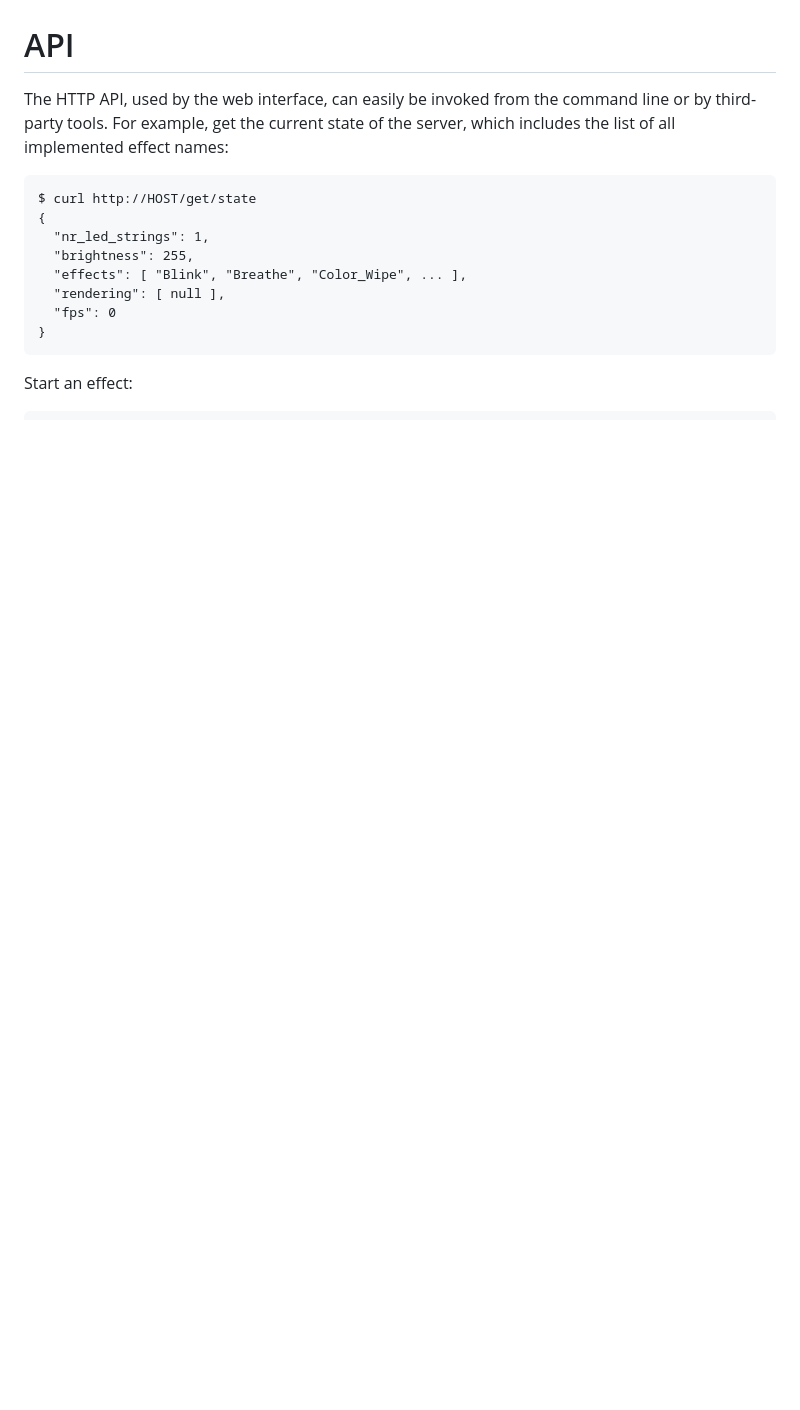
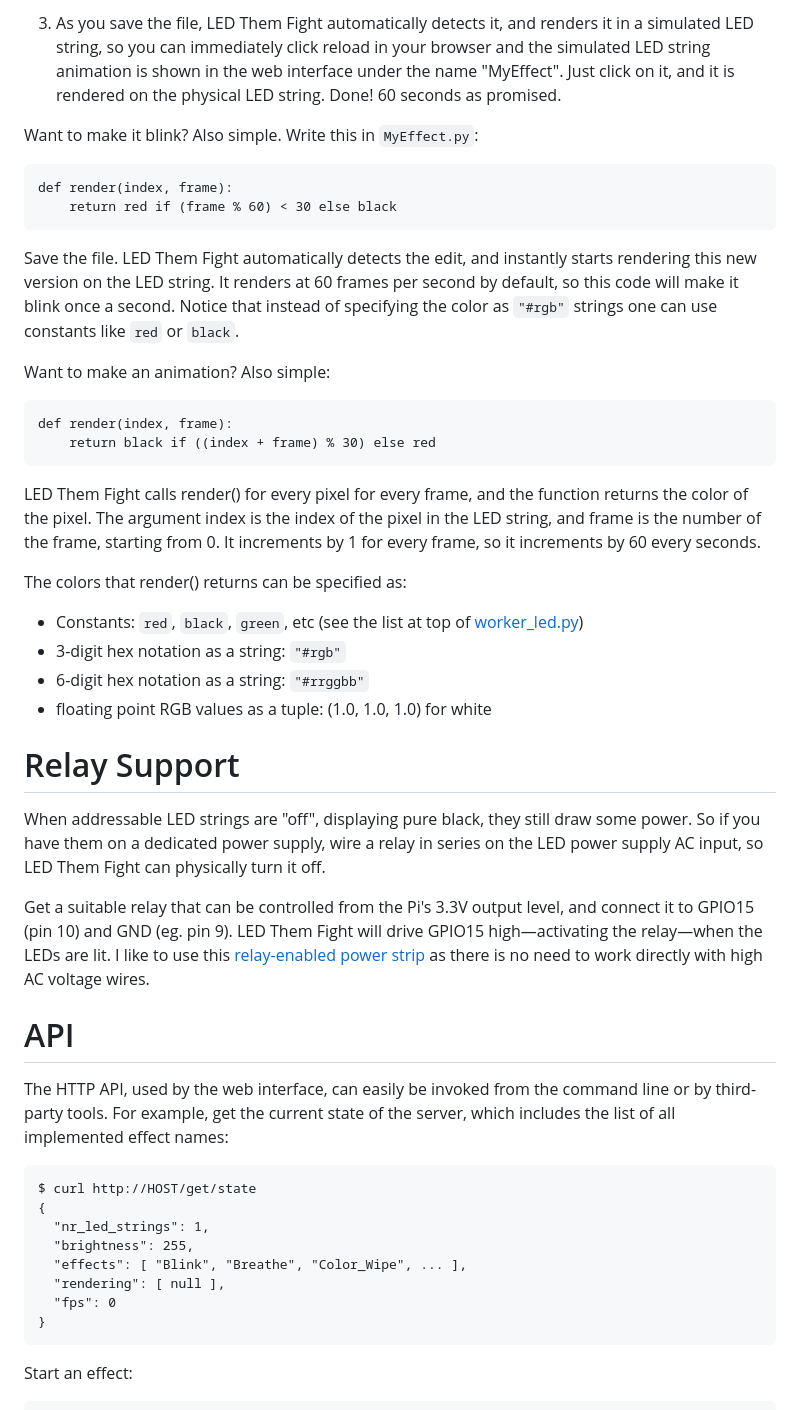
Before and after one commit to mbevand/ledthemfight, a Markdown page: README.md, the part around the change printed below. Drawn GitHub-style; blank space fills up the shorter version.

````diff
--- a/README.md
+++ b/README.md
@@ -43,3 +54,37 @@ $ sudo ./ledthemfight.py  # add "-p 1234" to listen on a port other than 80/tcp
+3. As you save the file, LED Them Fight automatically detects it, and renders it in a simulated LED string, so you can immediately click reload in your browser and the simulated LED string animation is shown in the web interface under the name "MyEffect". Just click on it, and it is rendered on the physical LED string. Done! 60 seconds as promised.
+
+Want to make it blink? Also simple. Write this in `MyEffect.py`:
+
+```
+def render(index, frame):
+    return red if (frame % 60) < 30 else black
+```
+
+Save the file. LED Them Fight automatically detects the edit, and instantly starts rendering this new version on the LED string. It renders at 60 frames per second by default, so this code will make it blink once a second. Notice that instead of specifying the color as `"#rgb"` strings one can use constants like `red` or `black`.
+
+Want to make an animation? Also simple:
+
+```
+def render(index, frame):
+    return black if ((index + frame) % 30) else red
+```
+
+LED Them Fight calls render() for every pixel for every frame, and the function returns
+the color of the pixel. The argument index is the index of the pixel in the LED string,
+and frame is the number of the frame, starting from 0. It increments by 1 for every frame,
+so it increments by 60 every seconds.
+
+The colors that render() returns can be specified as:
+* Constants: `red`, `black`, `green`, etc (see the list at top of [worker_led.py](worker_led.py))
+* 3-digit hex notation as a string: `"#rgb"`
+* 6-digit hex notation as a string: `"#rrggbb"`
+* floating point RGB values as a tuple: (1.0, 1.0, 1.0) for white
+
+# Relay Support
+
+When addressable LED strings are "off", displaying pure black, they still draw some power. So if you have them on a dedicated power supply, wire a relay in series on the LED power supply AC input, so LED Them Fight can physically turn it off.
+
+Get a suitable relay that can be controlled from the Pi's 3.3V output level, and connect it to GPIO15 (pin 10) and GND (eg. pin 9). LED Them Fight will drive GPIO15 high—activating the relay—when the LEDs are lit. I like to use this [relay-enabled power strip](https://www.digital-loggers.com/iot2.html) as there is no need to work directly with high AC voltage wires.
 
 # API
 
````
Also changed, not shown: other parts of README.md (+29 -18 lines).
